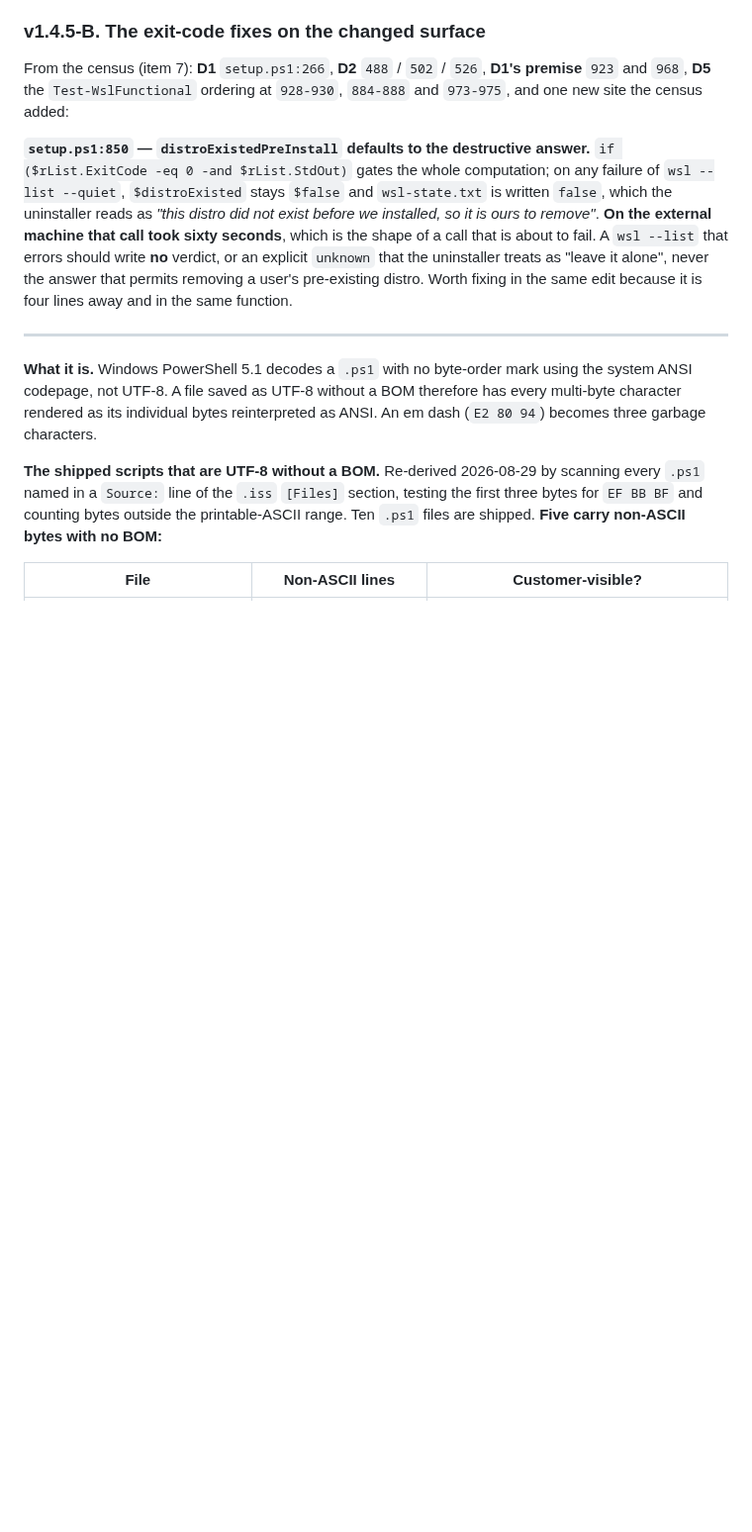
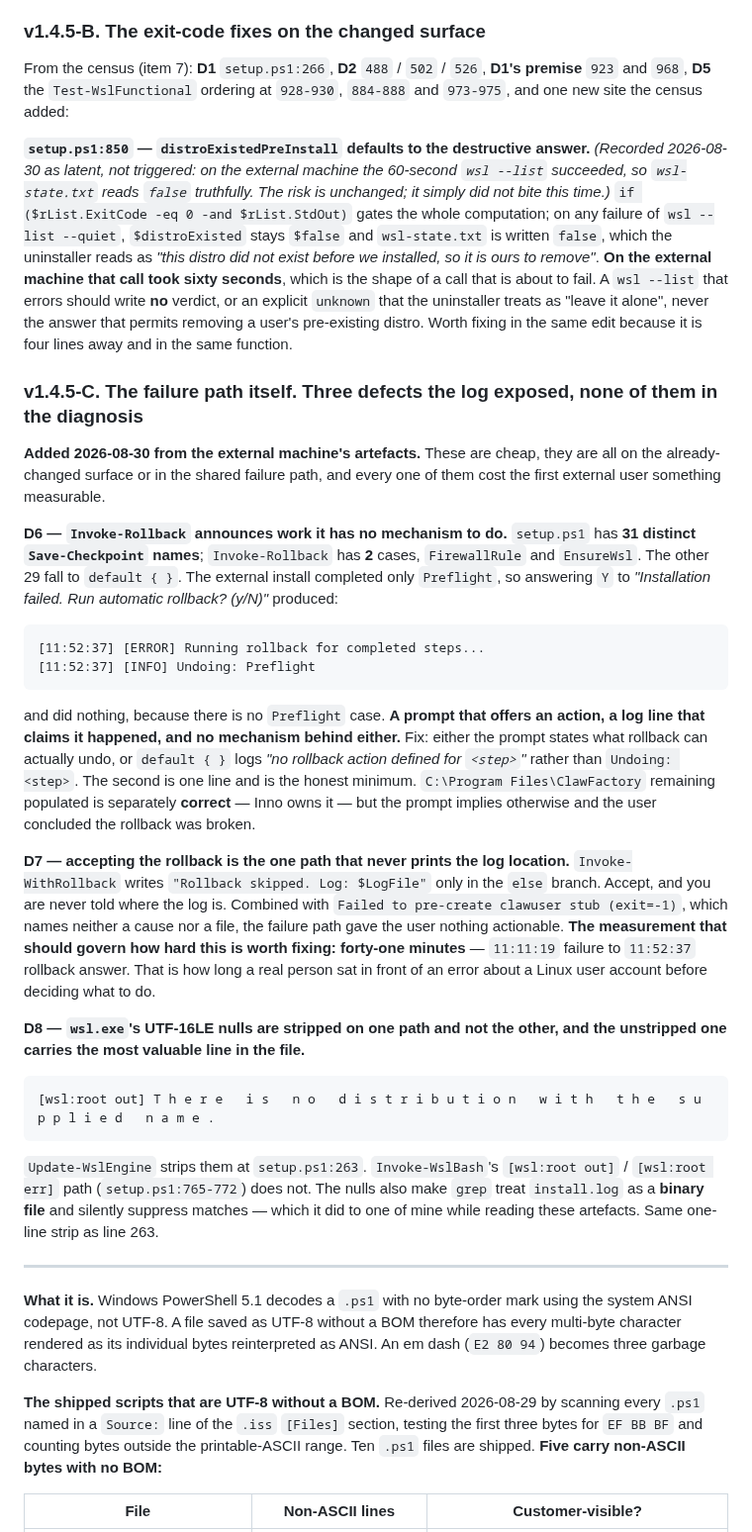
Before and after one commit to BuzzardsBay/clawfactory-secure-setup, a Markdown page: docs/V1_5_BACKLOG.md, the part around one of its changes. Shown at 99% size. Rendered like a GitHub page; blank space fills up the shorter version.

Commit message:
docs(backlog): D1 unblocked, reproduction closed as redundant, and three defects from the failure path
The external machine's install.log arrived and settles the root cause with no
inference left. The import failed HCS_E_SERVICE_NOT_AVAILABLE, wsl --install
printed "Changes will not be effective until the system is rebooted" and
returned 0, and the next step failed WSL_E_DISTRO_NOT_FOUND. Task Manager reads
Enabled, so the firmware reading is ruled out and it was a measured false
positive -- which settles D3's gate question with a measurement rather than an
argument.

PR.C1 is answered from the field. The log line "WSL2 kernel loaded but Ubuntu
missing" sits inside the if ($kernelOk) branch at 924, and $kernelOk comes from
wsl --status at 923, so wsl --status exits 0 while VirtualMachinePlatform is
EnablePending. That was the one assumption D1's design turned on. cfv-183 torn
down; the resource group is back to its four-resource residual.

New in v1.4.5-C, all found in the failure path rather than the diagnosis:
D6, Invoke-Rollback offers an action it has no mechanism to perform -- 31
checkpoint names, 2 cases, and it logs "Undoing: Preflight" while undoing
nothing. D7, accepting the rollback is the only path that never prints the log
location, and the cost of that is measured at forty-one minutes. D8, the
UTF-16LE nulls are stripped on one path and not the one carrying the most
valuable diagnostic line, which also makes grep treat install.log as binary.

setup.ps1 is untouched. No build was started.

Co-Authored-By: Claude Opus 5 <noreply@anthropic.com>

````diff
--- a/docs/V1_5_BACKLOG.md
+++ b/docs/V1_5_BACKLOG.md
@@ -155,7 +164,10 @@ From the census (item 7): **D1** `setup.ps1:266`, **D2** `488` / `502` / `526`,
 premise** `923` and `968`, **D5** the `Test-WslFunctional` ordering at `928-930`, `884-888`
 and `973-975`, and one new site the census added:
 
-**`setup.ps1:850` — `distroExistedPreInstall` defaults to the destructive answer.**
+**`setup.ps1:850` — `distroExistedPreInstall` defaults to the destructive answer.** *(Recorded
+2026-08-30 as latent, not triggered: on the external machine the 60-second `wsl --list`
+succeeded, so `wsl-state.txt` reads `false` truthfully. The risk is unchanged; it simply did
+not bite this time.)*
 `if ($rList.ExitCode -eq 0 -and $rList.StdOut)` gates the whole computation; on any failure
 of `wsl --list --quiet`, `$distroExisted` stays `$false` and `wsl-state.txt` is written
 `false`, which the uninstaller reads as *"this distro did not exist before we installed, so
@@ -164,6 +176,49 @@ the shape of a call that is about to fail. A `wsl --list` that errors should wri
 verdict, or an explicit `unknown` that the uninstaller treats as "leave it alone", never
 the answer that permits removing a user's pre-existing distro. Worth fixing in the same
 edit because it is four lines away and in the same function.
+
+### v1.4.5-C. The failure path itself. Three defects the log exposed, none of them in the diagnosis
+
+**Added 2026-08-30 from the external machine's artefacts.** These are cheap, they are all on the
+already-changed surface or in the shared failure path, and every one of them cost the first
+external user something measurable.
+
+**D6 — `Invoke-Rollback` announces work it has no mechanism to do.** `setup.ps1` has **31
+distinct `Save-Checkpoint` names**; `Invoke-Rollback` has **2** cases, `FirewallRule` and
+`EnsureWsl`. The other 29 fall to `default { }`. The external install completed only `Preflight`,
+so answering `Y` to *"Installation failed. Run automatic rollback? (y/N)"* produced:
+
+```
+[11:52:37] [ERROR] Running rollback for completed steps...
+[11:52:37] [INFO] Undoing: Preflight
+```
+
+and did nothing, because there is no `Preflight` case. **A prompt that offers an action, a log
+line that claims it happened, and no mechanism behind either.** Fix: either the prompt states
+what rollback can actually undo, or `default { }` logs *"no rollback action defined for
+`<step>`"* rather than `Undoing: <step>`. The second is one line and is the honest minimum.
+`C:\Program Files\ClawFactory` remaining populated is separately **correct** — Inno owns it —
+but the prompt implies otherwise and the user concluded the rollback was broken.
+
+**D7 — accepting the rollback is the one path that never prints the log location.**
+`Invoke-WithRollback` writes `"Rollback skipped. Log: $LogFile"` only in the `else` branch. Accept,
+and you are never told where the log is. Combined with `Failed to pre-create clawuser stub
+(exit=-1)`, which names neither a cause nor a file, the failure path gave the user nothing
+actionable. **The measurement that should govern how hard this is worth fixing: forty-one
+minutes** — `11:11:19` failure to `11:52:37` rollback answer. That is how long a real person sat
+in front of an error about a Linux user account before deciding what to do.
+
+**D8 — `wsl.exe`'s UTF-16LE nulls are stripped on one path and not the other, and the unstripped
+one carries the most valuable line in the file.**
+
+```
+[wsl:root out] T h e r e   i s   n o   d i s t r i b u t i o n   w i t h   t h e   s u p p l i e d   n a m e .
+```
+
+`Update-WslEngine` strips them at `setup.ps1:263`. `Invoke-WslBash`'s `[wsl:root out]` /
+`[wsl:root err]` path (`setup.ps1:765-772`) does not. The nulls also make `grep` treat
+`install.log` as a **binary file** and silently suppress matches — which it did to one of mine
+while reading these artefacts. Same one-line strip as line 263.
 
 ---
 
````
Also changed, not shown: other parts of docs/V1_5_BACKLOG.md (+12 -3 lines).
